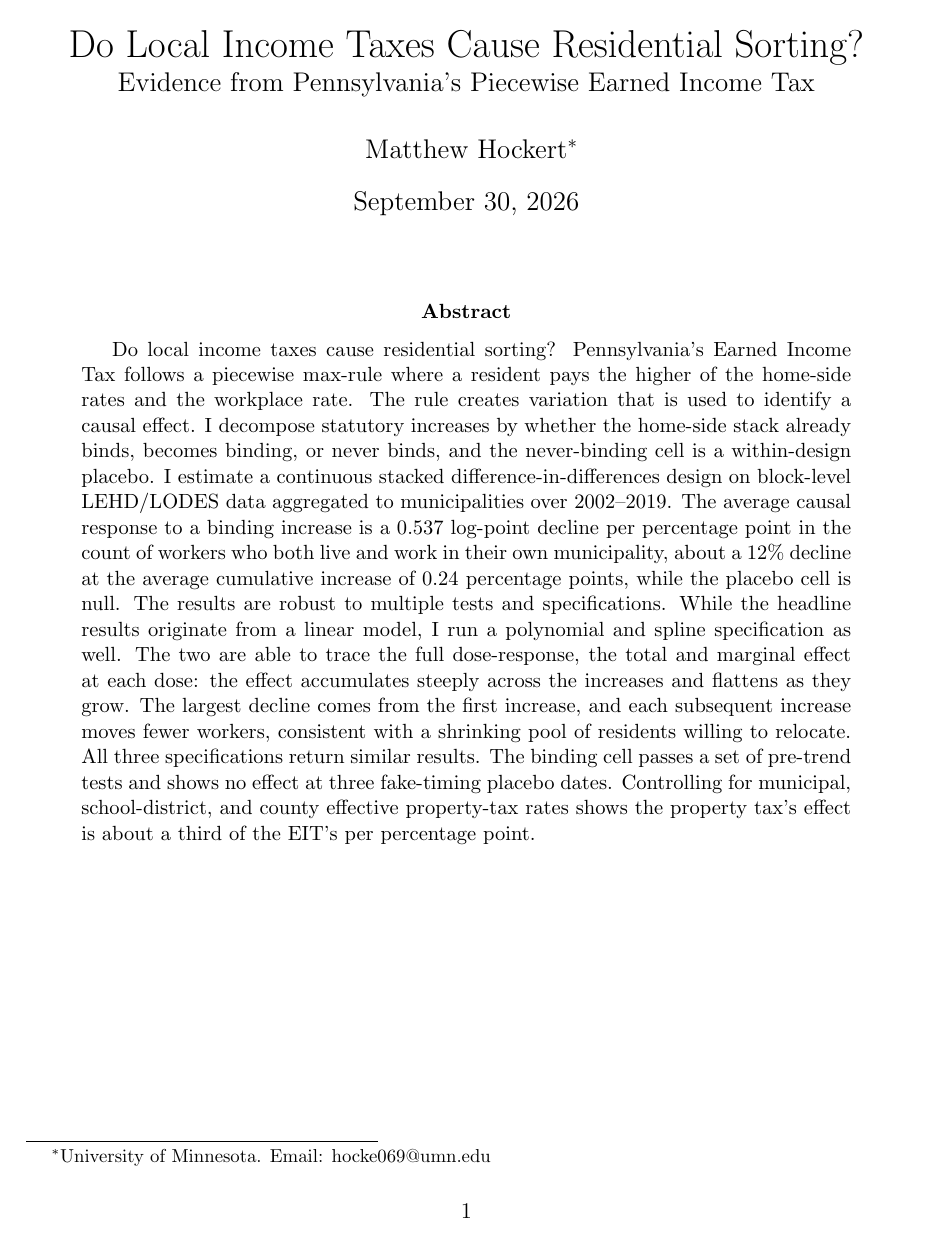
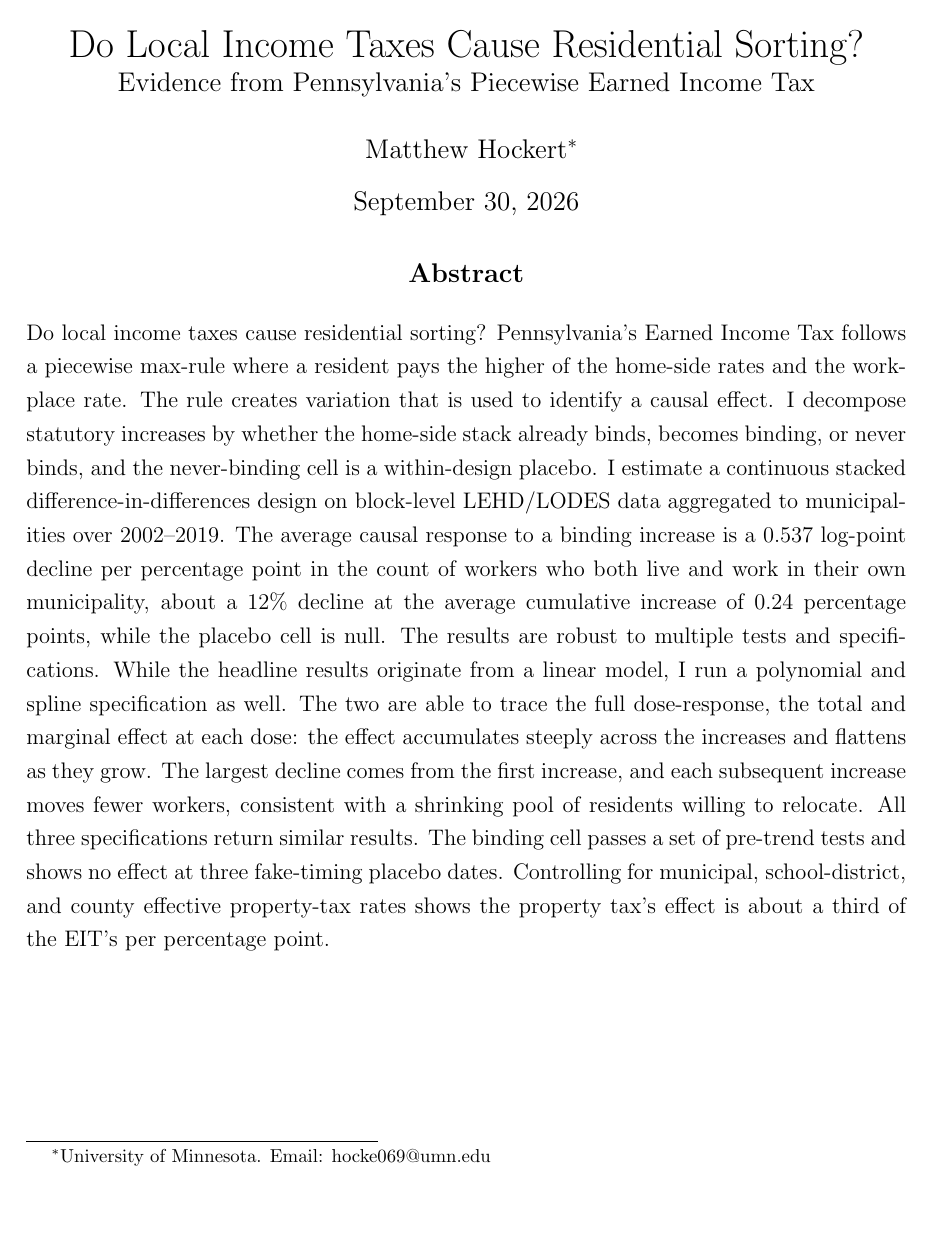
Before and after one commit to MatthewHockert/local-income-tax-migration, a LaTeX document (muni_tax_sorting_replication/manuscript/abstract.tex): the whole page. Compiled offline with pdfLaTeX.

```diff
--- a/muni_tax_sorting_replication/manuscript/abstract.tex
+++ b/muni_tax_sorting_replication/manuscript/abstract.tex
@@ -1,22 +1,26 @@
-% abstract.tex -- standalone abstract-only document.
-% The abstract TEXT lives in abstract_body.tex, which the full manuscript
-% (muni_tax_sorting.tex) also \input's -- edit the text there, never here,
-% so the two can never drift apart.
+% !TEX program = pdflatex
+% Standalone abstract. Inputs abstract_body.tex so it stays in sync with the
+% paper -- edit the body, never this wrapper.
 \documentclass[12pt]{article}
 \usepackage[margin=1in]{geometry}
+\usepackage{setspace}
 \usepackage{amsmath}
 \usepackage{amssymb}
+\usepackage{hyperref}
+\hypersetup{colorlinks=true, linkcolor=black, citecolor=black, urlcolor=blue}
 
 \title{Do Local Income Taxes Cause Residential
 Sorting? \\
 \large Evidence from Pennsylvania's Piecewise Earned Income Tax}
 \author{Matthew Hockert\thanks{University of Minnesota. Email: hocke069@umn.edu}}
+\date{\today}
 
 \begin{document}
 \maketitle
-
-\begin{abstract}
-\input{abstract_body.tex}
-\end{abstract}
-
+\thispagestyle{empty}
+\vspace{-2em}
+\begin{center}\large\textbf{Abstract}\end{center}
+\begin{onehalfspace}
+\noindent \input{abstract_body.tex}
+\end{onehalfspace}
 \end{document}
```
Also changed, not shown: muni_tax_sorting_replication/manuscript/muni_tax_sorting.tex (+2 -2 lines).
